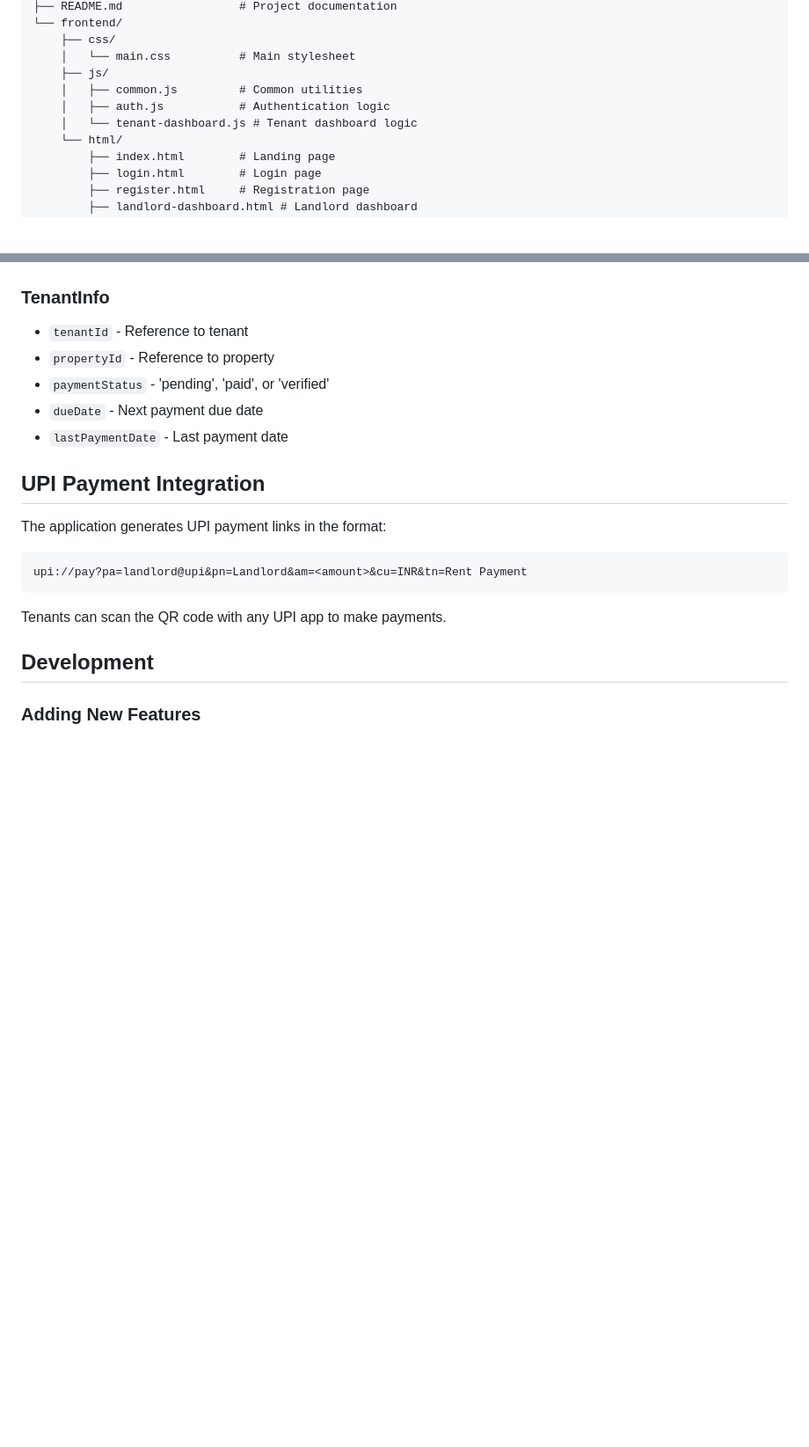
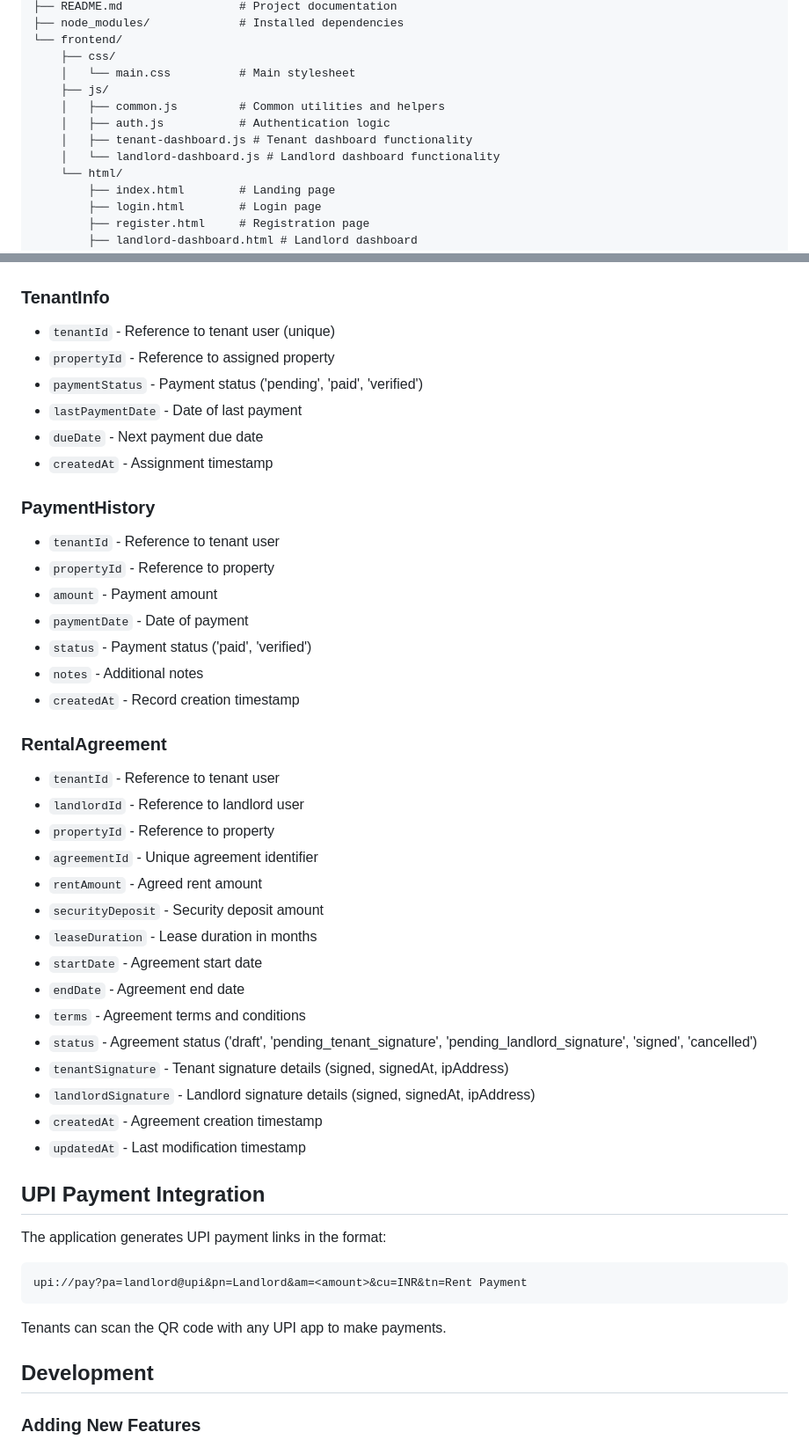
Before and after one commit to gunjanpandey1/Tenant_Tracker, a Markdown page: README.md, 2 parts joined by grey strips. Shown at 88% size. GitHub-like rendering; blank space fills up the shorter version.

```diff
--- a/README.md
+++ b/README.md
@@ -51,11 +68,13 @@ tenant-tracker/
 ├── README.md                 # Project documentation
+├── node_modules/             # Installed dependencies
 └── frontend/
     ├── css/
     │   └── main.css          # Main stylesheet
     ├── js/
-    │   ├── common.js         # Common utilities
+    │   ├── common.js         # Common utilities and helpers
     │   ├── auth.js           # Authentication logic
-    │   └── tenant-dashboard.js # Tenant dashboard logic
+    │   ├── tenant-dashboard.js # Tenant dashboard functionality
+    │   └── landlord-dashboard.js # Landlord dashboard functionality
     └── html/
         ├── index.html        # Landing page
         ├── login.html        # Login page
@@ -135,10 +177,37 @@ tenant-tracker/
 
 ### TenantInfo
-- `tenantId` - Reference to tenant
+- `tenantId` - Reference to tenant user (unique)
+- `propertyId` - Reference to assigned property
+- `paymentStatus` - Payment status ('pending', 'paid', 'verified')
+- `lastPaymentDate` - Date of last payment
+- `dueDate` - Next payment due date
+- `createdAt` - Assignment timestamp
+
+### PaymentHistory
+- `tenantId` - Reference to tenant user
 - `propertyId` - Reference to property
-- `paymentStatus` - 'pending', 'paid', or 'verified'
-- `dueDate` - Next payment due date
-- `lastPaymentDate` - Last payment date
+- `amount` - Payment amount
+- `paymentDate` - Date of payment
+- `status` - Payment status ('paid', 'verified')
+- `notes` - Additional notes
+- `createdAt` - Record creation timestamp
+
+### RentalAgreement
+- `tenantId` - Reference to tenant user
+- `landlordId` - Reference to landlord user
+- `propertyId` - Reference to property
+- `agreementId` - Unique agreement identifier
+- `rentAmount` - Agreed rent amount
+- `securityDeposit` - Security deposit amount
+- `leaseDuration` - Lease duration in months
+- `startDate` - Agreement start date
+- `endDate` - Agreement end date
+- `terms` - Agreement terms and conditions
+- `status` - Agreement status ('draft', 'pending_tenant_signature', 'pending_landlord_signature', 'signed', 'cancelled')
+- `tenantSignature` - Tenant signature details (signed, signedAt, ipAddress)
+- `landlordSignature` - Landlord signature details (signed, signedAt, ipAddress)
+- `createdAt` - Agreement creation timestamp
+- `updatedAt` - Last modification timestamp
 
 ## UPI Payment Integration
 
```
Also changed, not shown: other parts of README.md (+86 -46 lines).
